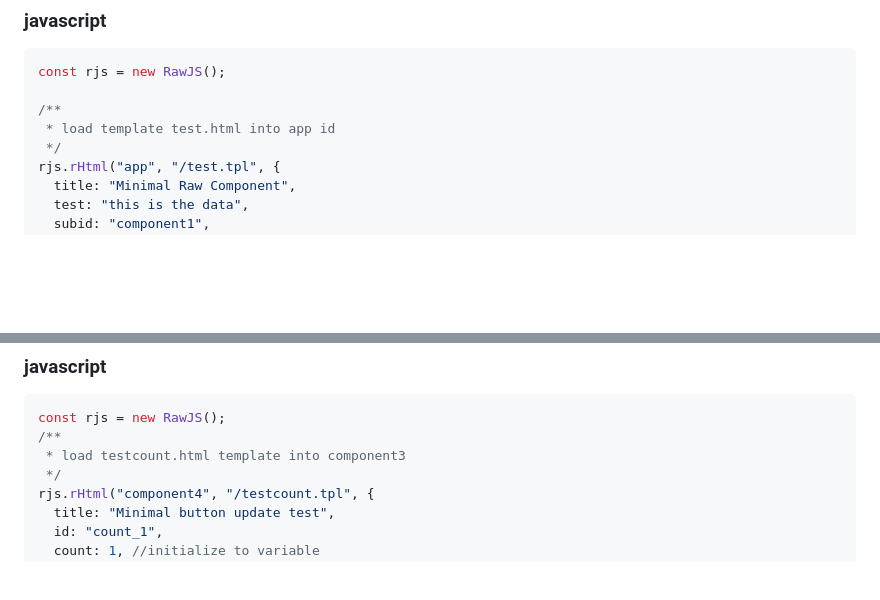
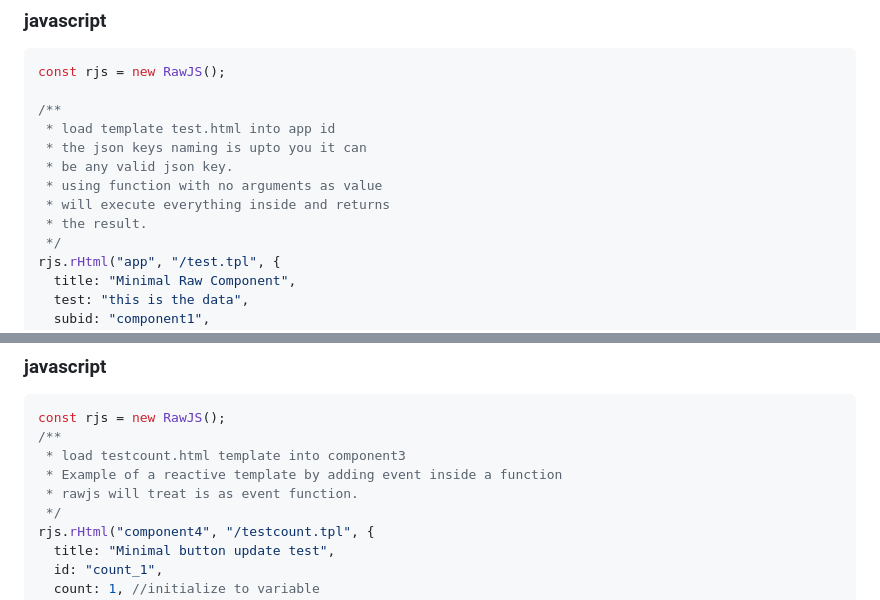
Before and after one commit to rjjrbatarao/obrajs, a Markdown page: README.md, 2 parts joined by grey strips. Rendered like a GitHub page; blank space fills up the shorter version.

```diff
--- a/README.md
+++ b/README.md
@@ -20,6 +20,11 @@ const rjs = new RawJS();
 
 /**
  * load template test.html into app id
+ * the json keys naming is upto you it can
+ * be any valid json key.
+ * using function with no arguments as value
+ * will execute everything inside and returns
+ * the result.
  */
 rjs.rHtml("app", "/test.tpl", {
   title: "Minimal Raw Component",
@@ -55,6 +60,8 @@ rjs.rHtml("app", "/test.tpl", {
 const rjs = new RawJS();
 /**
  * load testcount.html template into component3
+ * Example of a reactive template by adding event inside a function
+ * rawjs will treat is as event function.
  */
 rjs.rHtml("component4", "/testcount.tpl", {
   title: "Minimal button update test",
```
